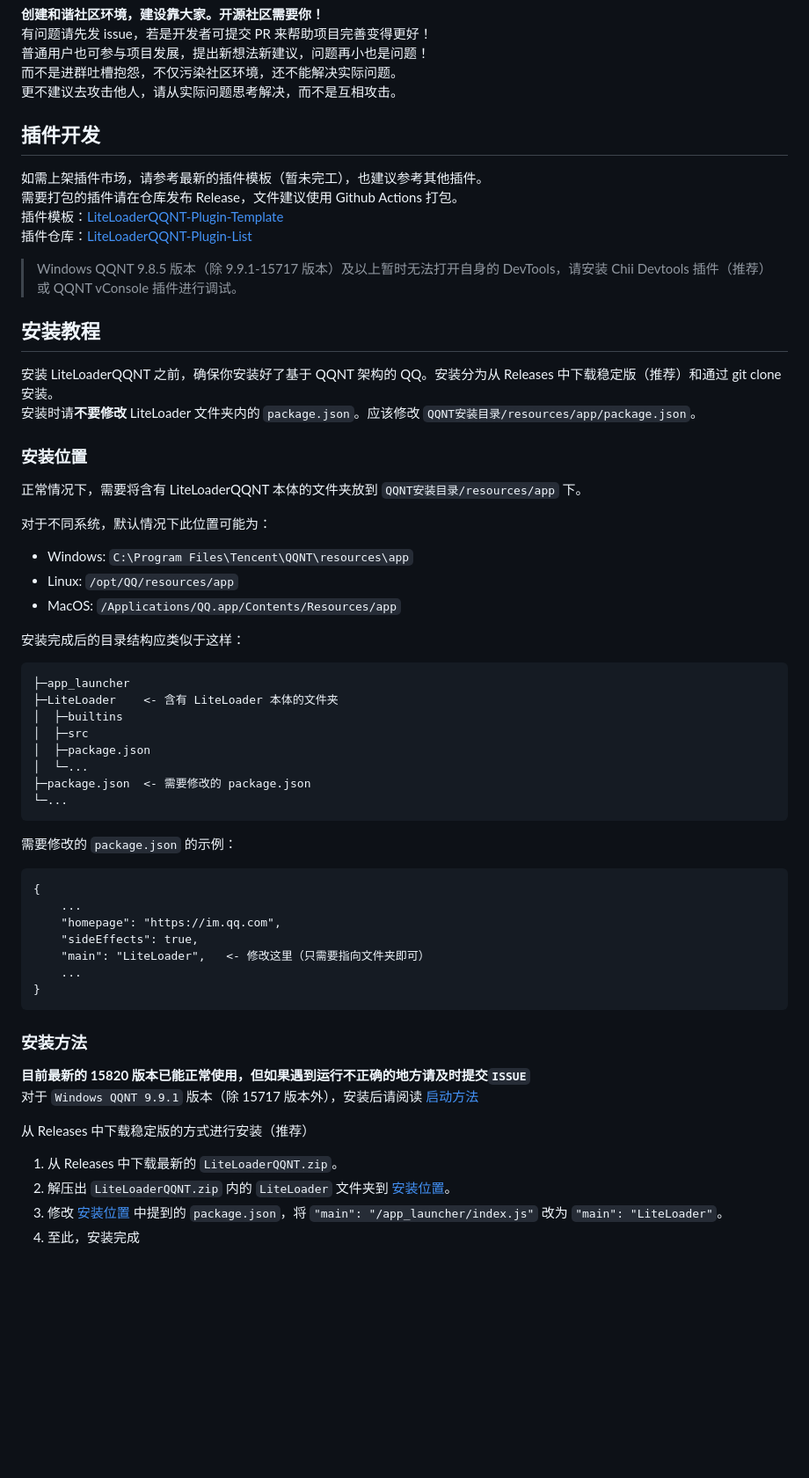
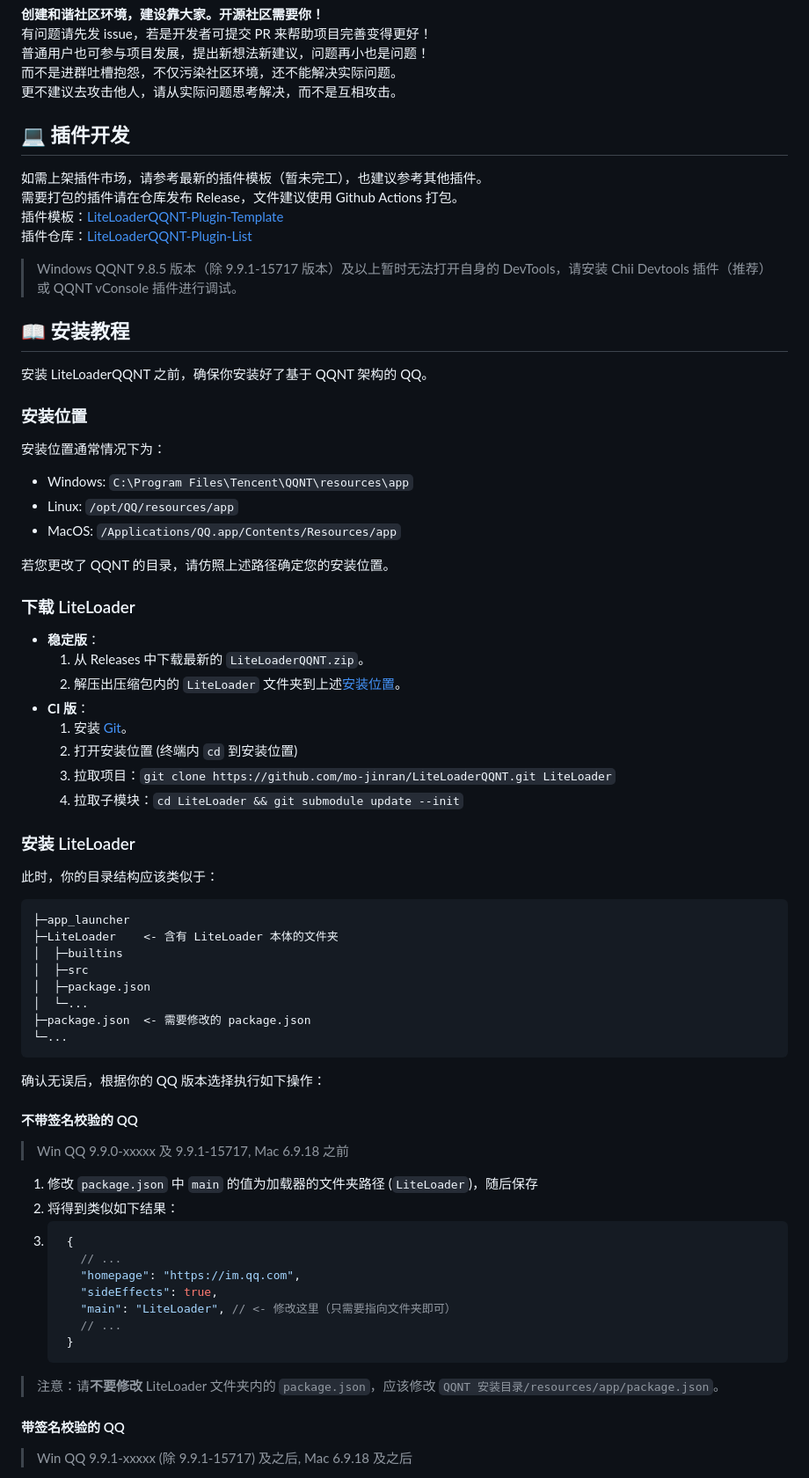
Before and after one commit to LiteLoaderQQNT/LiteLoaderQQNT, a Markdown page: README.md, the part around one of its changes. Shown at 88% size. GitHub-like rendering; blank space fills up the shorter version.

````diff
--- a/README.md
+++ b/README.md
@@ -25,7 +25,7 @@ Telegram 闲聊群：https://t.me/LiteLoaderQQNT
 更不建议去攻击他人，请从实际问题思考解决，而不是互相攻击。
 
 
-## 插件开发
+## 💻 插件开发
 
 如需上架插件市场，请参考最新的插件模板（暂未完工），也建议参考其他插件。
 需要打包的插件请在仓库发布 Release，文件建议使用 Github Actions 打包。
@@ -35,23 +35,34 @@ Telegram 闲聊群：https://t.me/LiteLoaderQQNT
 > Windows QQNT 9.8.5 版本（除 9.9.1-15717 版本）及以上暂时无法打开自身的 DevTools，请安装 Chii Devtools 插件（推荐）或 QQNT vConsole 插件进行调试。
 
 
-## 安装教程
+## 📖 安装教程
 
-安装 LiteLoaderQQNT 之前，确保你安装好了基于 QQNT 架构的 QQ。安装分为从 Releases 中下载稳定版（推荐）和通过 git clone 安装。
-安装时请**不要修改** LiteLoader 文件夹内的 `package.json`。应该修改 `QQNT安装目录/resources/app/package.json`。
-
+安装 LiteLoaderQQNT 之前，确保你安装好了基于 QQNT 架构的 QQ。
 
 ### 安装位置
 
-正常情况下，需要将含有 LiteLoaderQQNT 本体的文件夹放到 `QQNT安装目录/resources/app` 下。
-
-对于不同系统，默认情况下此位置可能为：
+安装位置通常情况下为：
 
 - Windows: `C:\Program Files\Tencent\QQNT\resources\app`
 - Linux: `/opt/QQ/resources/app`
 - MacOS: `/Applications/QQ.app/Contents/Resources/app`
 
-安装完成后的目录结构应类似于这样：
+若您更改了 QQNT 的目录，请仿照上述路径确定您的安装位置。
+
+### 下载 LiteLoader
+
+- **稳定版**：
+	1. 从 Releases 中下载最新的 `LiteLoaderQQNT.zip`。
+	1. 解压出压缩包内的  `LiteLoader` 文件夹到上述[安装位置](#安装位置)。
+- **CI 版**：
+  1. 安装 [Git](https://git-scm.com/downloads)。
+  2. 打开安装位置 (终端内 `cd` 到安装位置)
+  3. 拉取项目：`git clone https://github.com/mo-jinran/LiteLoaderQQNT.git LiteLoader`
+  4. 拉取子模块：`cd LiteLoader && git submodule update --init`
+
+### 安装 LiteLoader
+
+此时，你的目录结构应该类似于：
 
 ```
 ├─app_launcher
@@ -64,28 +75,27 @@ Telegram 闲聊群：https://t.me/LiteLoaderQQNT
 └─...
 ```
 
-需要修改的 `package.json` 的示例：
+确认无误后，根据你的 QQ 版本选择执行如下操作：
 
-```
-{
-    ...
-    "homepage": "https://im.qq.com",
-    "sideEffects": true,
-    "main": "LiteLoader",   <- 修改这里（只需要指向文件夹即可）
-    ...
-}
-```
+#### 不带签名校验的 QQ
 
+> Win QQ 9.9.0-xxxxx 及 9.9.1-15717, Mac 6.9.18 之前
 
-### 安装方法
+1. 修改 `package.json` 中 `main` 的值为加载器的文件夹路径 (`LiteLoader`)，随后保存
+2. 将得到类似如下结果：
+3. ```js
+    {
+      // ...
+      "homepage": "https://im.qq.com",
+      "sideEffects": true,
+      "main": "LiteLoader", // <- 修改这里（只需要指向文件夹即可）
+      // ...
+    }
+    ```
 
-**目前最新的 15820 版本已能正常使用，但如果遇到运行不正确的地方请及时提交`ISSUE`**
-对于 `Windows QQNT 9.9.1` 版本（除 15717 版本外），安装后请阅读 [启动方法](#启动方法)
+> 注意：请**不要修改** LiteLoader 文件夹内的 `package.json`，应该修改 `QQNT 安装目录/resources/app/package.json`。
 
-从 Releases 中下载稳定版的方式进行安装（推荐）
+#### 带签名校验的 QQ
 
-1. 从 Releases 中下载最新的 `LiteLoaderQQNT.zip`。
-2. 解压出 `LiteLoaderQQNT.zip` 内的  `LiteLoader` 文件夹到 [安装位置](#安装位置)。
-3. 修改 [安装位置](#安装位置) 中提到的 `package.json`，将 `"main": "/app_launcher/index.js"` 改为 `"main": "LiteLoader"`。
-4. 至此，安装完成
+> Win QQ 9.9.1-xxxxx (除 9.9.1-15717) 及之后, Mac 6.9.18 及之后
 
````
Also changed, not shown: other parts of README.md (+12 -31 lines).
